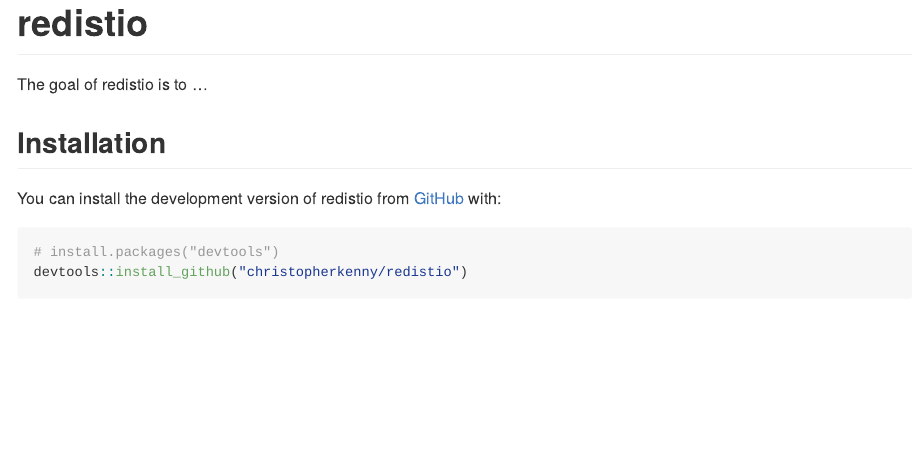
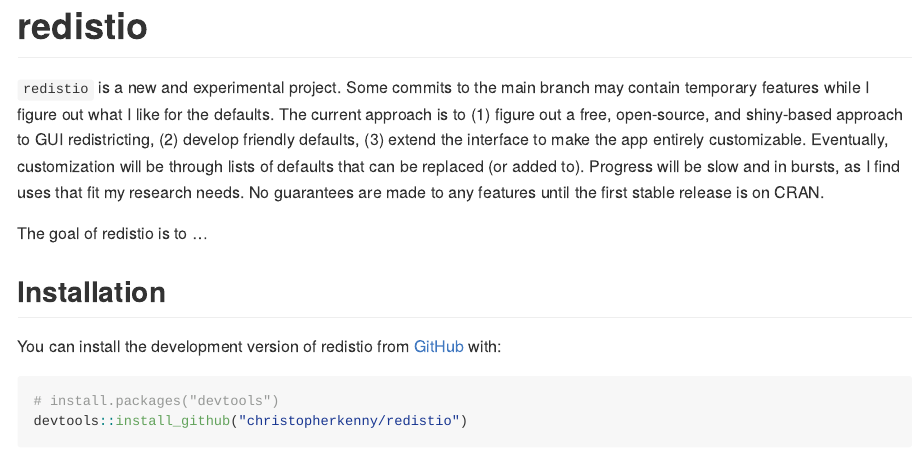
Before and after one commit to christopherkenny/redistio, an R Markdown document (README.Rmd): the page in a window 1100 px wide, from its top. The pictures show the output file README.md that the author committed with the source, drawn offline in the style of GitHub; badge pictures from the web are left out.

Commit message:
add disclaimer

````diff
--- a/README.Rmd
+++ b/README.Rmd
@@ -14,6 +14,8 @@
 ```
 
 # redistio
+
+`redistio` is a new and experimental project. Some commits to the main branch may contain temporary features while I figure out what I like for the defaults. The current approach is to (1) figure out a free, open-source, and shiny-based approach to GUI redistricting, (2) develop friendly defaults, (3) extend the interface to make the app entirely customizable. Eventually, customization will be through lists of defaults that can be replaced (or added to). Progress will be slow and in bursts, as I find uses that fit my research needs. No guarantees are made to any features until the first stable release is on CRAN.
 
 <!-- badges: start -->
 [![R-CMD-check](https://github.com/christopherkenny/redistio/actions/workflows/R-CMD-check.yaml/badge.svg)](https://github.com/christopherkenny/redistio/actions/workflows/R-CMD-check.yaml)
````
Also changed, not shown: README.md.
